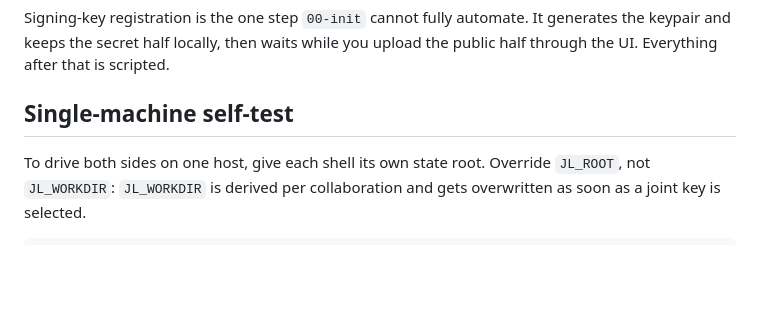
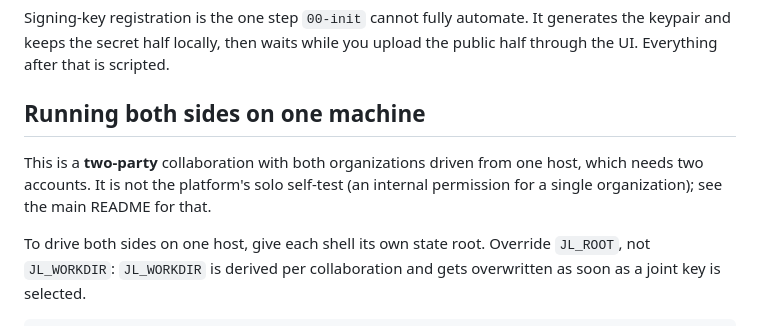
Before and after one commit to JuLenny-Ltd/julenny-toolkit, a Markdown page: examples/README.md, the part around the change. GitHub-like rendering; blank space fills up the shorter version.

```diff
--- a/examples/README.md
+++ b/examples/README.md
@@ -180,7 +180,11 @@ Signing-key registration is the one step `00-init` cannot fully automate. It
 generates the keypair and keeps the secret half locally, then waits while you
 upload the public half through the UI. Everything after that is scripted.
 
-## Single-machine self-test
+## Running both sides on one machine
+
+This is a **two-party** collaboration with both organizations driven from one host, which
+needs two accounts. It is not the platform's solo self-test (an internal permission for a
+single organization); see the main README for that.
 
 To drive both sides on one host, give each shell its own state root. Override
 `JL_ROOT`, not `JL_WORKDIR`: `JL_WORKDIR` is derived per collaboration and gets
```
Also changed, not shown: README.md (+16 -1 lines).
